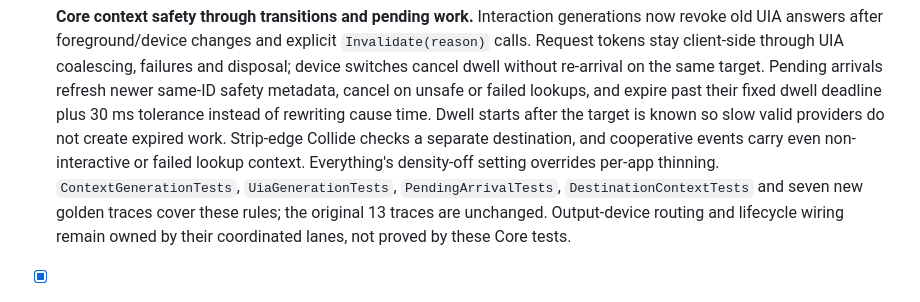
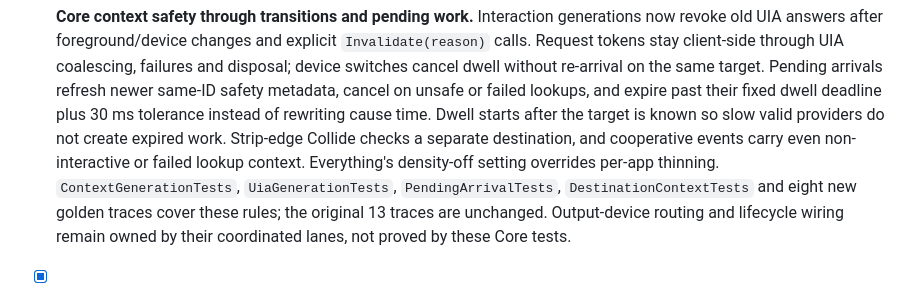
Before and after one commit to shanselman/haptic-outside-labs, a Markdown page: docs/HANDOFF.md, the part around the change. GitHub-like rendering.

Commit message:
Account for removal regression trace in lane handoff
Co-authored-by: Copilot App <223556219+Copilot@users.noreply.github.com>

```diff
--- a/docs/HANDOFF.md
+++ b/docs/HANDOFF.md
@@ -20,7 +20,7 @@ The fixes are part of the v0.4.0 source history. This handoff itself is a later
   cause time. Dwell starts after the target is known so slow valid providers do not create expired work.
   Strip-edge Collide checks a separate destination, and cooperative events carry even non-interactive
   or failed lookup context. Everything's density-off setting overrides per-app thinning.
-  `ContextGenerationTests`, `UiaGenerationTests`, `PendingArrivalTests`, `DestinationContextTests` and seven
+  `ContextGenerationTests`, `UiaGenerationTests`, `PendingArrivalTests`, `DestinationContextTests` and eight
   new golden traces cover these rules; the original 13 traces are unchanged. Output-device routing and
   lifecycle wiring remain owned by their coordinated lanes, not proved by these Core tests.
 
```
